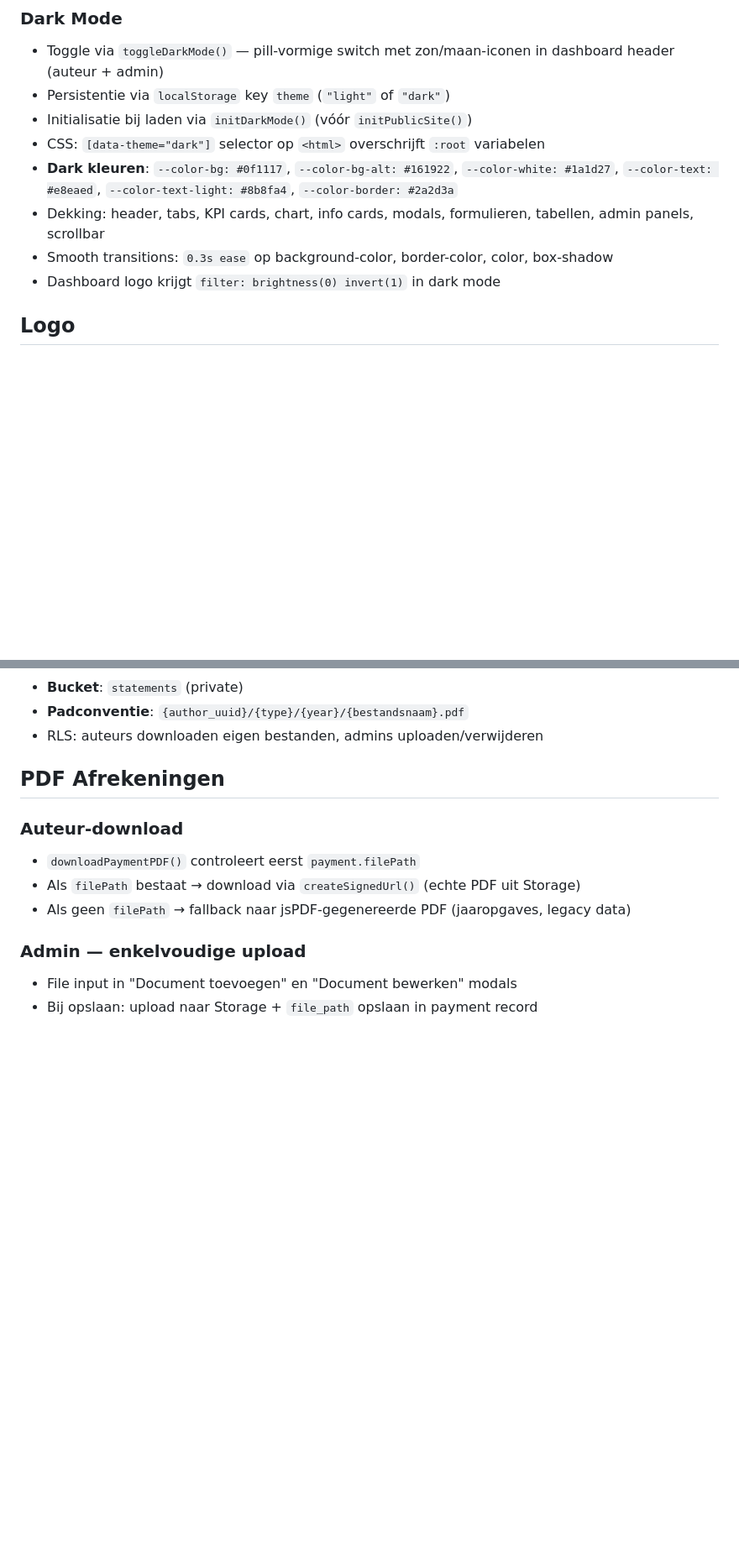
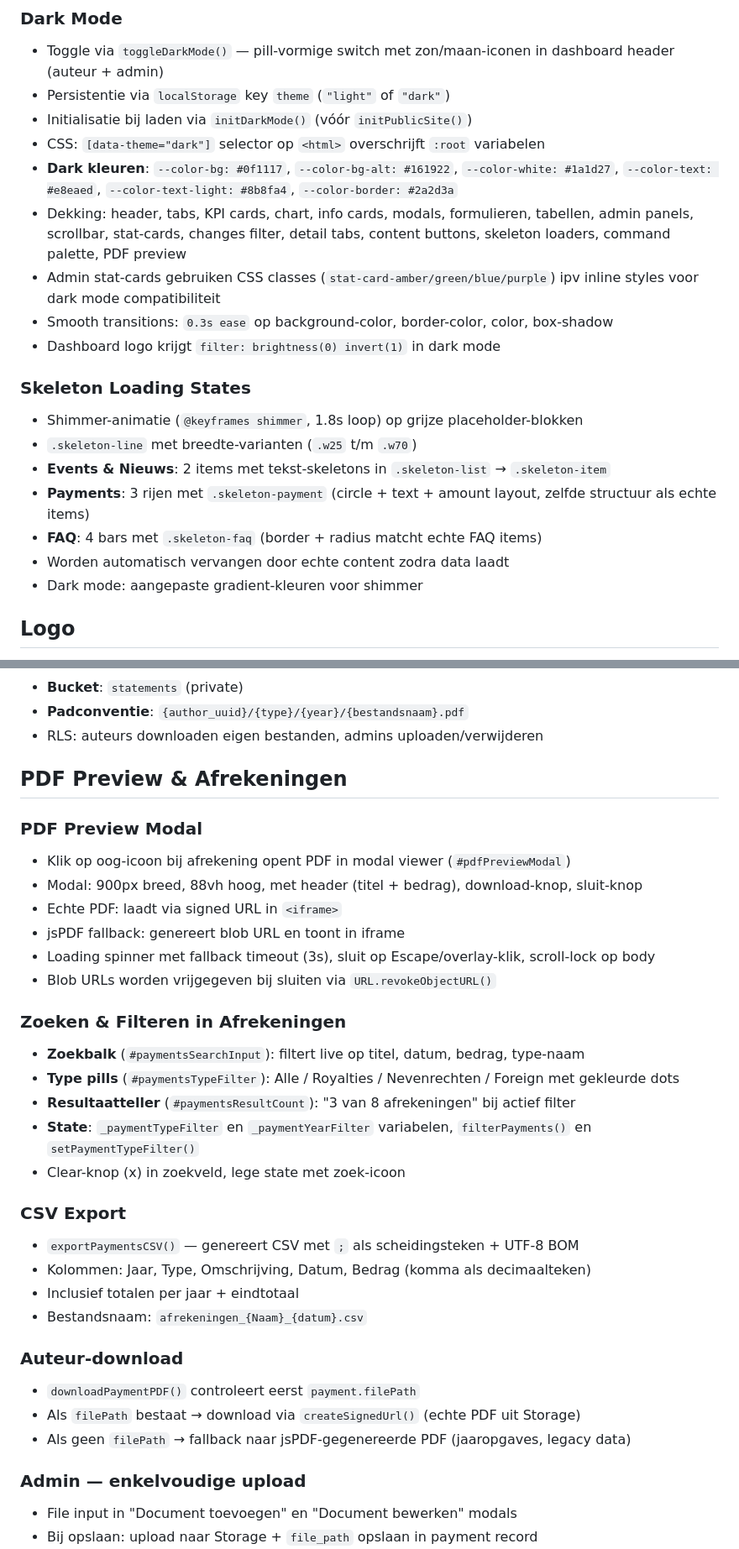
Before and after one commit to SingaporeCity/Royaltyportaal, a Markdown page: CLAUDE.md, 2 parts joined by grey strips. Shown at 84% size. GitHub-like rendering; blank space fills up the shorter version.

```diff
--- a/CLAUDE.md
+++ b/CLAUDE.md
@@ -51,9 +51,19 @@ Single-page application (vanilla HTML/CSS/JS) voor het Noordhoff Auteursportaal.
 - Initialisatie bij laden via `initDarkMode()` (vóór `initPublicSite()`)
 - CSS: `[data-theme="dark"]` selector op `<html>` overschrijft `:root` variabelen
 - **Dark kleuren**: `--color-bg: #0f1117`, `--color-bg-alt: #161922`, `--color-white: #1a1d27`, `--color-text: #e8eaed`, `--color-text-light: #8b8fa4`, `--color-border: #2a2d3a`
-- Dekking: header, tabs, KPI cards, chart, info cards, modals, formulieren, tabellen, admin panels, scrollbar
+- Dekking: header, tabs, KPI cards, chart, info cards, modals, formulieren, tabellen, admin panels, scrollbar, stat-cards, changes filter, detail tabs, content buttons, skeleton loaders, command palette, PDF preview
+- Admin stat-cards gebruiken CSS classes (`stat-card-amber/green/blue/purple`) ipv inline styles voor dark mode compatibiliteit
 - Smooth transitions: `0.3s ease` op background-color, border-color, color, box-shadow
 - Dashboard logo krijgt `filter: brightness(0) invert(1)` in dark mode
+
+### Skeleton Loading States
+- Shimmer-animatie (`@keyframes shimmer`, 1.8s loop) op grijze placeholder-blokken
+- `.skeleton-line` met breedte-varianten (`.w25` t/m `.w70`)
+- **Events & Nieuws**: 2 items met tekst-skeletons in `.skeleton-list` → `.skeleton-item`
+- **Payments**: 3 rijen met `.skeleton-payment` (circle + text + amount layout, zelfde structuur als echte items)
+- **FAQ**: 4 bars met `.skeleton-faq` (border + radius matcht echte FAQ items)
+- Worden automatisch vervangen door echte content zodra data laadt
+- Dark mode: aangepaste gradient-kleuren voor shimmer
 
 ## Logo
 Het logo is `noordhoff-logo.png` — een PNG met het icoon + "Noordhoff" tekst in teal. Dit wordt als `<img>` tag gebruikt op alle pagina's:
@@ -155,7 +222,28 @@ Tweetalig (NL/EN) via `TRANSLATIONS` object in `app.js`. Alle vertaalbare elemen
 - **Padconventie**: `{author_uuid}/{type}/{year}/{bestandsnaam}.pdf`
 - RLS: auteurs downloaden eigen bestanden, admins uploaden/verwijderen
 
-## PDF Afrekeningen
+## PDF Preview & Afrekeningen
+
+### PDF Preview Modal
+- Klik op oog-icoon bij afrekening opent PDF in modal viewer (`#pdfPreviewModal`)
+- Modal: 900px breed, 88vh hoog, met header (titel + bedrag), download-knop, sluit-knop
+- Echte PDF: laadt via signed URL in `<iframe>`
+- jsPDF fallback: genereert blob URL en toont in iframe
+- Loading spinner met fallback timeout (3s), sluit op Escape/overlay-klik, scroll-lock op body
+- Blob URLs worden vrijgegeven bij sluiten via `URL.revokeObjectURL()`
+
+### Zoeken & Filteren in Afrekeningen
+- **Zoekbalk** (`#paymentsSearchInput`): filtert live op titel, datum, bedrag, type-naam
+- **Type pills** (`#paymentsTypeFilter`): Alle / Royalties / Nevenrechten / Foreign met gekleurde dots
+- **Resultaatteller** (`#paymentsResultCount`): "3 van 8 afrekeningen" bij actief filter
+- **State**: `_paymentTypeFilter` en `_paymentYearFilter` variabelen, `filterPayments()` en `setPaymentTypeFilter()`
+- Clear-knop (x) in zoekveld, lege state met zoek-icoon
+
+### CSV Export
+- `exportPaymentsCSV()` — genereert CSV met `;` als scheidingsteken + UTF-8 BOM
+- Kolommen: Jaar, Type, Omschrijving, Datum, Bedrag (komma als decimaalteken)
+- Inclusief totalen per jaar + eindtotaal
+- Bestandsnaam: `afrekeningen_{Naam}_{datum}.csv`
 
 ### Auteur-download
 - `downloadPaymentPDF()` controleert eerst `payment.filePath`
```
Also changed, not shown: other parts of CLAUDE.md (+60 -3 lines).
